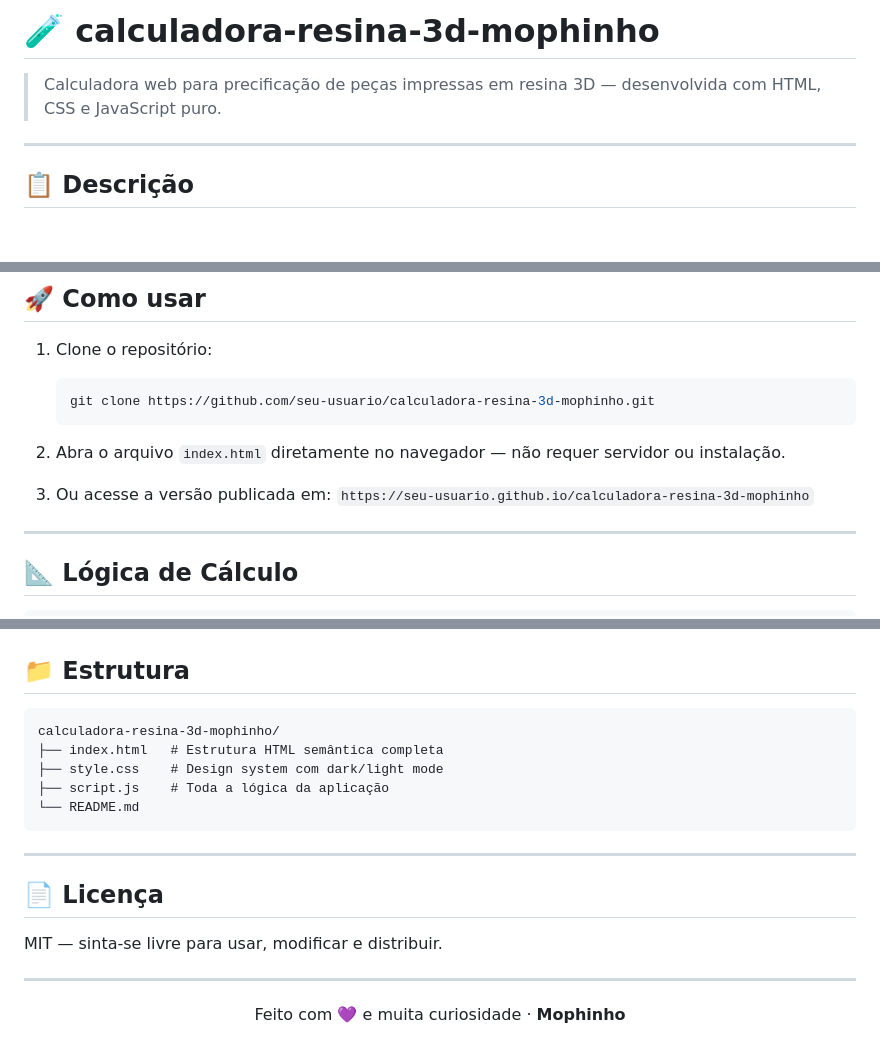
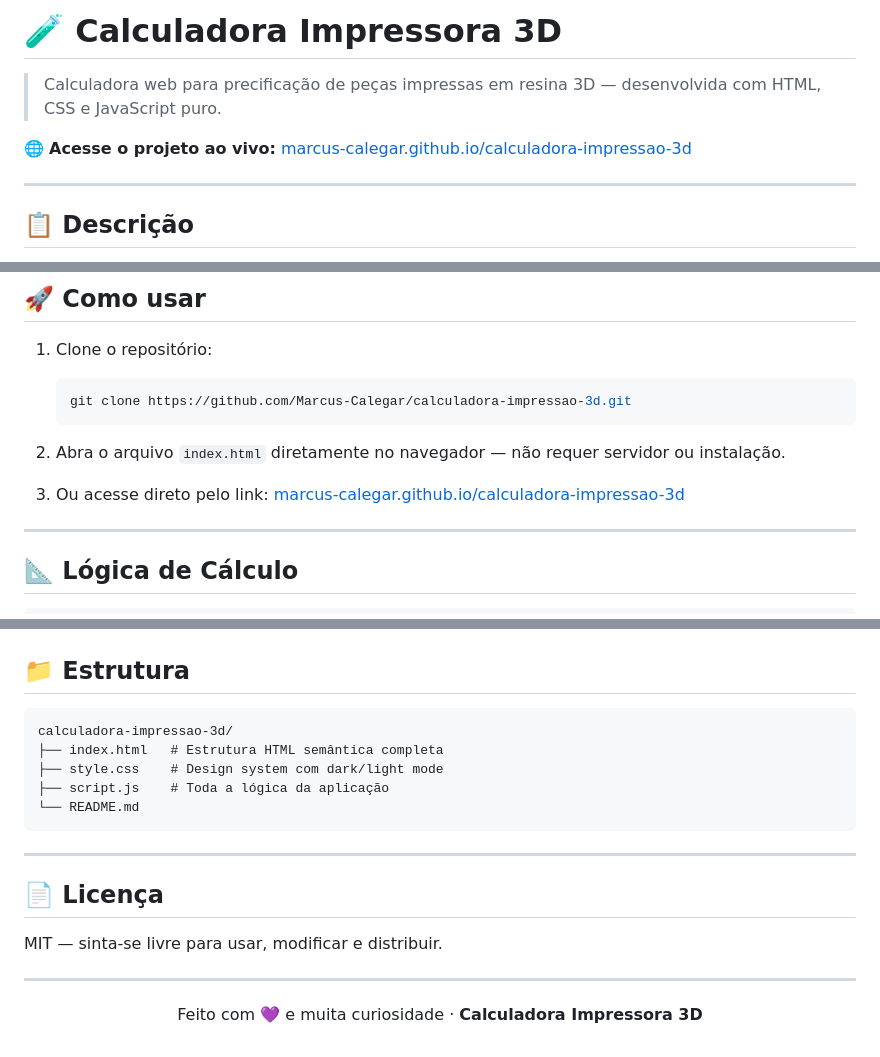
Before and after one commit to Marcus-Calegar/calculadora-impressao-3d, a Markdown page: README.md, 3 parts joined by grey strips. GitHub-like rendering; blank space fills up the shorter version.

Commit message:
docs: atualiza README com link do site, modelo de IA e remove referências a Mophinho

````diff
--- a/README.md
+++ b/README.md
@@ -1,6 +1,8 @@
-# 🧪 calculadora-resina-3d-mophinho
+# 🧪 Calculadora Impressora 3D
 
 > Calculadora web para precificação de peças impressas em resina 3D — desenvolvida com HTML, CSS e JavaScript puro.
+
+🌐 **Acesse o projeto ao vivo:** [marcus-calegar.github.io/calculadora-impressao-3d](https://marcus-calegar.github.io/calculadora-impressao-3d/)
 
 ---
 
@@ -45,12 +47,12 @@ Sem frameworks. Sem bundlers. 100% estático — **pronto para deploy no Vercel,
 
 1. Clone o repositório:
    ```bash
-   git clone https://github.com/seu-usuario/calculadora-resina-3d-mophinho.git
+   git clone https://github.com/Marcus-Calegar/calculadora-impressao-3d.git
    ```
 
 2. Abra o arquivo `index.html` diretamente no navegador — não requer servidor ou instalação.
 
-3. Ou acesse a versão publicada em: `https://seu-usuario.github.io/calculadora-resina-3d-mophinho`
+3. Ou acesse direto pelo link: [marcus-calegar.github.io/calculadora-impressao-3d](https://marcus-calegar.github.io/calculadora-impressao-3d/)
 
 ---
 
@@ -88,7 +92,7 @@ Este projeto faz parte de uma jornada de aprendizado sobre **engenharia de promp
 ## 📁 Estrutura
 
 ```
-calculadora-resina-3d-mophinho/
+calculadora-impressao-3d/
 ├── index.html   # Estrutura HTML semântica completa
 ├── style.css    # Design system com dark/light mode
 ├── script.js    # Toda a lógica da aplicação
@@ -104,5 +108,5 @@ MIT — sinta-se livre para usar, modificar e distribuir.
 ---
 
 <p align="center">
-  Feito com 💜 e muita curiosidade · <strong>Mophinho</strong>
+  Feito com 💜 e muita curiosidade · <strong>Calculadora Impressora 3D</strong>
 </p>
````
Also changed, not shown: other parts of README.md (+2 -0 lines).
